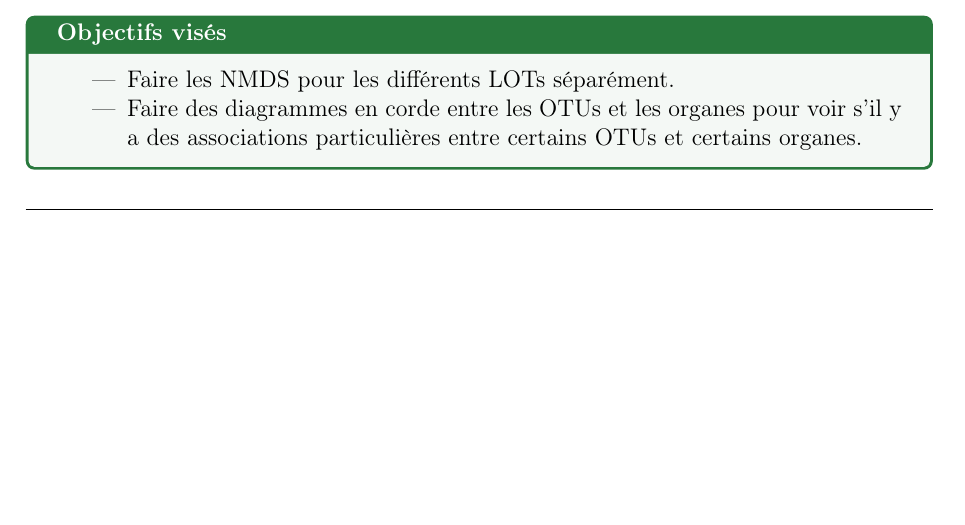
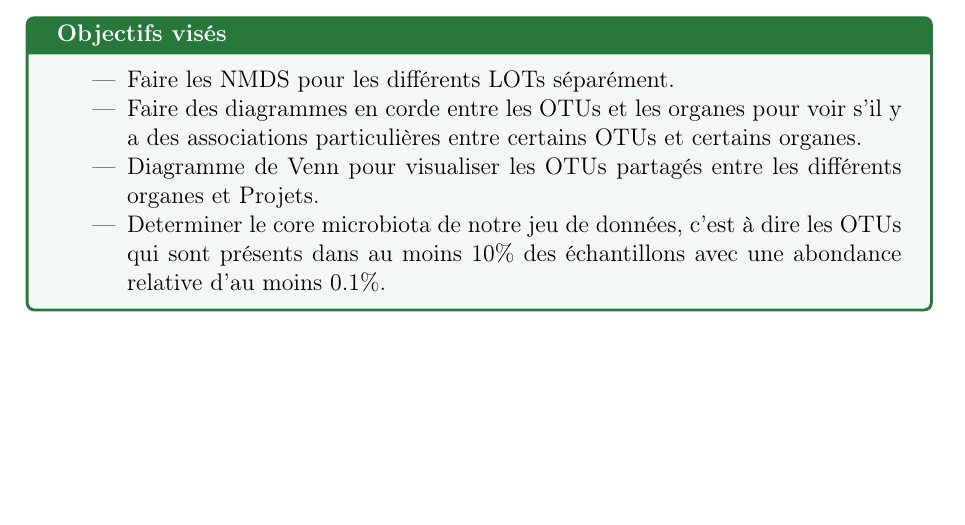
Before and after one commit to Mathys-Dussel/Stage_projet_LOT, a LaTeX document (Rapport/Cahier de laboratoire/cahier_laboratoire.tex): part of page 5 of 5 before the commit and part of page 6 of 6 after it, cut so that both start at the same text, the shorter picture padded with empty space. Compiled offline with pdfLaTeX.

Commit message:
test de core microbiota defaillant

```diff
--- a/Rapport/Cahier de laboratoire/cahier_laboratoire.tex
+++ b/Rapport/Cahier de laboratoire/cahier_laboratoire.tex
@@ -213,6 +213,8 @@ Pour le diagramme en corde, pas seulement entre otu mais entre les otu et les or
     \begin{itemize}
         \item Faire les NMDS pour les différents LOTs séparément.
         \item Faire des diagrammes en corde entre les OTUs et les organes pour voir s'il y a des associations particulières entre certains OTUs et certains organes.
+        \item Diagramme de Venn pour visualiser les OTUs partagés entre les différents organes et Projets.
+        \item Determiner le core microbiota de notre jeu de données, c'est à dire les OTUs qui sont présents dans au moins 10\% des échantillons avec une abondance relative d'au moins 0.1\%.
     \end{itemize}
 \end{objectifs}
 
```
Also changed, not shown: Rapport/Cahier de laboratoire/cahier_laboratoire.pdf, 7 other files.
